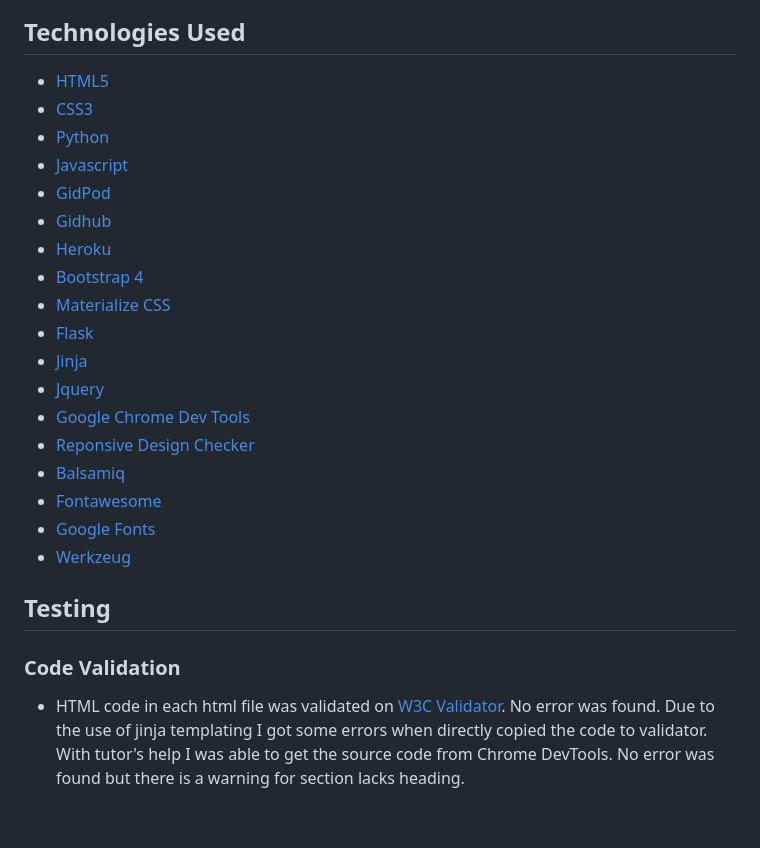
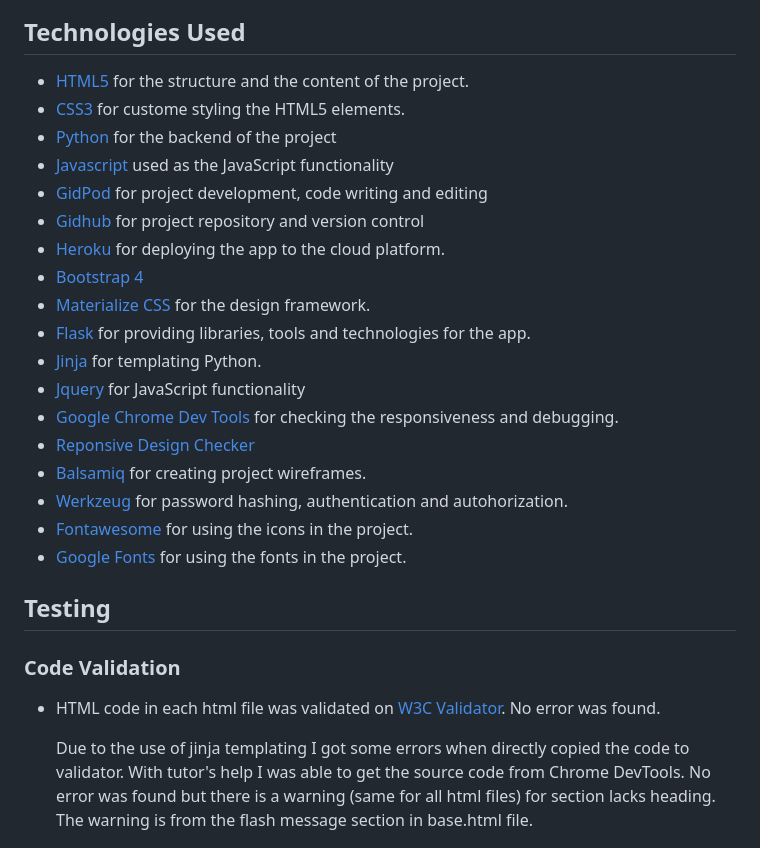
Before and after one commit to Code-Institute-Submissions/suping106-milestone3, a Markdown page: README.md, the part around the change printed below. Rendered like a GitHub page; blank space fills up the shorter version.

```diff
--- a/README.md
+++ b/README.md
@@ -46,30 +55,32 @@ User can browse this website on different devices.
 
 ## Technologies Used
 
-- [HTML5](https://en.wikipedia.org/wiki/HTML5)
-- [CSS3](https://en.wikipedia.org/wiki/Cascading_Style_Sheets)
-- [Python](https://www.python.org/)
-- [Javascript](https://www.javascript.com/)
-- [GidPod](https://www.gitpod.io/)
-- [Gidhub](https://github.com/)
-- [Heroku](https://id.heroku.com/)
+- [HTML5](https://en.wikipedia.org/wiki/HTML5) for the structure and the content of the project.
+- [CSS3](https://en.wikipedia.org/wiki/Cascading_Style_Sheets) for custome styling the HTML5 elements.
+- [Python](https://www.python.org/) for the backend of the project
+- [Javascript](https://www.javascript.com/) used as the JavaScript functionality
+- [GidPod](https://www.gitpod.io/) for project development, code writing and editing
+- [Gidhub](https://github.com/) for project repository and version control
+- [Heroku](https://id.heroku.com/) for deploying the app to the cloud platform.
 - [Bootstrap 4](<https://en.wikipedia.org/wiki/Bootstrap_(front-end_framework)>)
-- [Materialize CSS](https://materializecss.com/)
-- [Flask](https://flask.palletsprojects.com/en/2.0.x/)
-- [Jinja](https://jinja.palletsprojects.com/en/2.11.x/)
-- [Jquery](https://jquery.com/)
-- [Google Chrome Dev Tools](https://developers.google.com/web/tools/chrome-devtools)
+- [Materialize CSS](https://materializecss.com/) for the design framework.
+- [Flask](https://flask.palletsprojects.com/en/2.0.x/)  for providing libraries, tools and technologies for the app.
+- [Jinja](https://jinja.palletsprojects.com/en/2.11.x/) for templating Python.
+- [Jquery](https://jquery.com/) for JavaScript functionality
+- [Google Chrome Dev Tools](https://developers.google.com/web/tools/chrome-devtools) for checking the responsiveness and debugging.
 - [Reponsive Design Checker](https://responsivedesignchecker.com/)
-- [Balsamiq](https://balsamiq.com/)
-- [Fontawesome](https://fontawesome.com/)
-- [Google Fonts](https://fonts.google.com/)
-- [Werkzeug](https://werkzeug.palletsprojects.com/en/1.0.x/)
+- [Balsamiq](https://balsamiq.com/) for creating project wireframes.
+- [Werkzeug](https://werkzeug.palletsprojects.com/en/1.0.x/) for password hashing, authentication and autohorization.
+- [Fontawesome](https://fontawesome.com/) for using the icons in the project.
+- [Google Fonts](https://fonts.google.com/) for using the fonts in the project.
+
 
 ## Testing
 
 ### Code Validation
 - HTML code in each html file was validated on [W3C Validator](https://validator.w3.org/nu/#textarea). No error was found.
-Due to the use of jinja templating I got some errors when directly copied the code to validator. With tutor's help I was able to get the source code from Chrome DevTools. No error was found but there is a warning for section lacks heading.
+
+    Due to the use of jinja templating I got some errors when directly copied the code to validator. With tutor's help I was able to get the source code from Chrome DevTools. No error was found but there is a warning (same for all html files) for section lacks heading. The warning is from the flash message section in base.html file.
 <img src="./assets/validators/warning.png" alt="warning"/>
 
 - CSS stylesheet was validated on [W3C Validator](https://validator.w3.org/nu/#textarea). No error found.
```
Also changed, not shown: other parts of README.md (+73 -1 lines), assets/images/collection_db.png (added), assets/images/mongo_profile.png (added), assets/images/recipe_db.png (added), assets/images/user_db.png (added), 1 other file.
